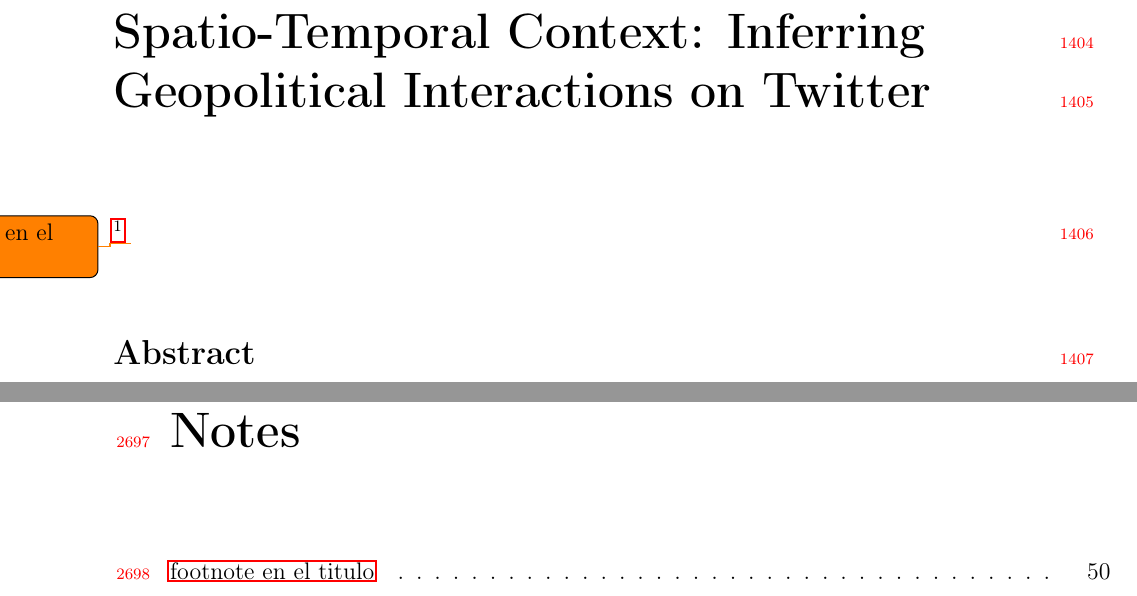
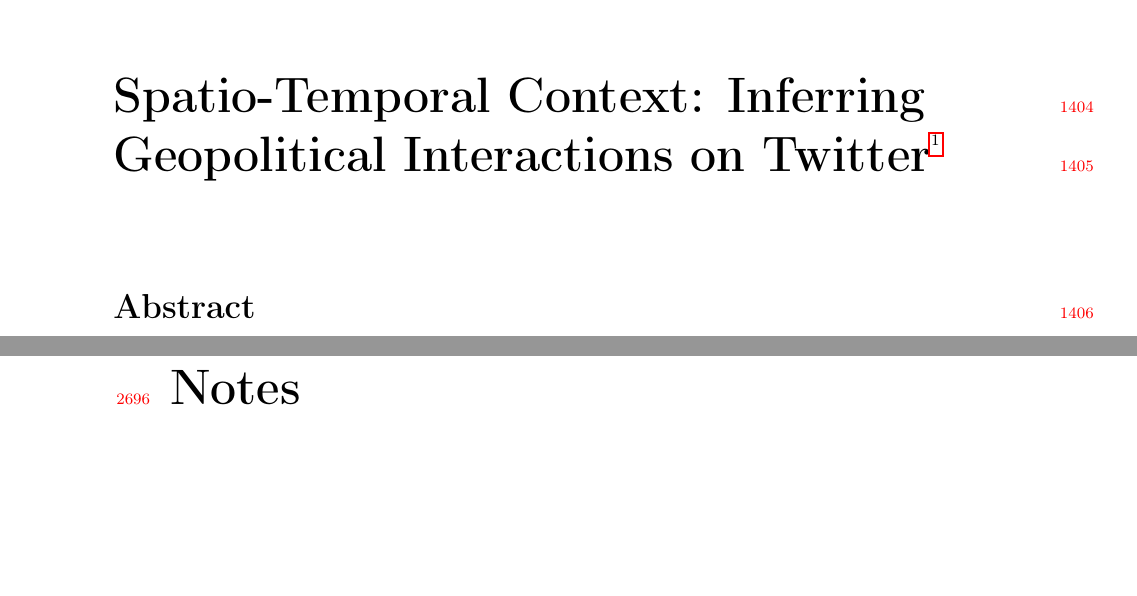
Before and after one commit to mquezada/thesis, a LaTeX thesis (memoria.tex, which reads chapters/geopolitical/geopolitical-main.tex): two parts of pages 57 and 104 of 104, joined at a grey line, cut so that both start at the same text, the shorter picture padded with empty space. Compiled offline with pdfLaTeX.

Commit message:
footnote in title

```diff
--- a/chapters/geopolitical/geopolitical-main.tex
+++ b/chapters/geopolitical/geopolitical-main.tex
@@ -1,5 +1,7 @@
-\chapter{Spatio-Temporal Context: Inferring Geopolitical Interactions on Twitter}\footnote{This work was done in collaboration with Vanessa Pe\~na-Araya.}
-\todo{footnote en el titulo}
+\chapter[Spatio-Temporal Context: Inferring Geopolitical Interactions on Twitter]{Spatio-Temporal Context: Inferring Geopolitical Interactions on Twitter\raisebox{.3\baselineskip}{\normalsize\footnotemark}}
+\footnotetext{This work was done in collaboration with Vanessa Pe\~na-Araya.}
+\label{chapter:geopolitical}
+
 
 \input{chapters/geopolitical/intro-geo}
 \input{chapters/geopolitical/related}
```
